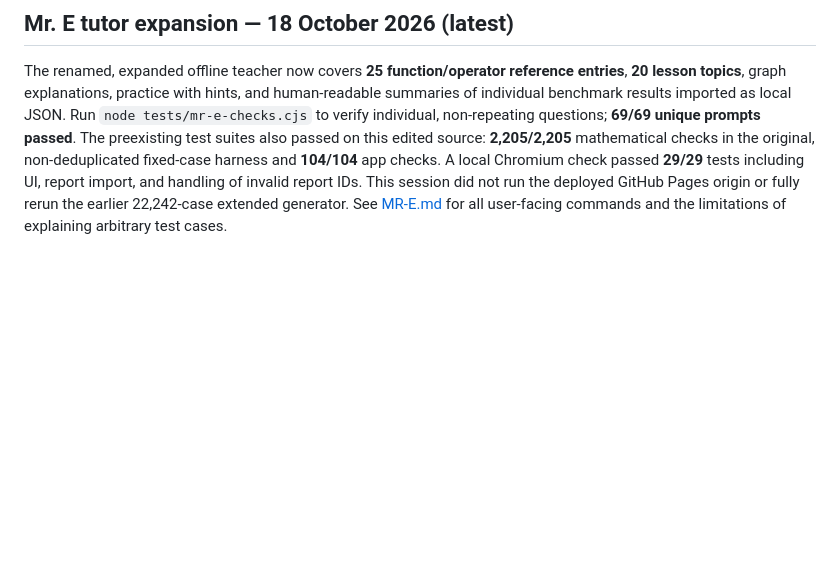
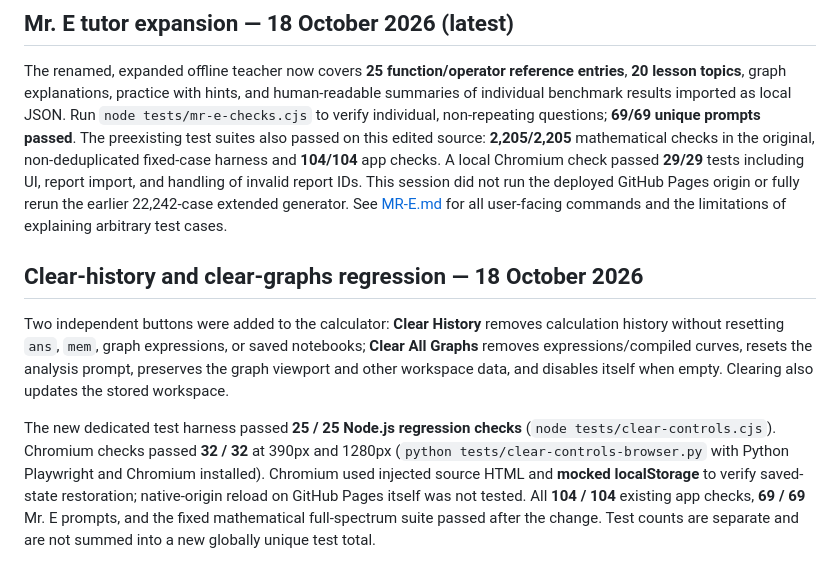
Before and after one commit to mitchell-d00/Mitchell-Tech-V120.2-A-self-teaching-scientific-and-graphing-calculator-, a Markdown page: TESTING.md, the part around the change. Drawn GitHub-style; blank space fills up the shorter version.

Commit message:
Document selective clear buttons and their regression coverage

```diff
--- a/TESTING.md
+++ b/TESTING.md
@@ -98,3 +98,9 @@ The confirmed failures are `atan2(1,2)` returning radians in DEG mode and `tan(2
 ## Mr. E tutor expansion — 18 October 2026 (latest)
 
 The renamed, expanded offline teacher now covers **25 function/operator reference entries**, **20 lesson topics**, graph explanations, practice with hints, and human-readable summaries of individual benchmark results imported as local JSON. Run `node tests/mr-e-checks.cjs` to verify individual, non-repeating questions; **69/69 unique prompts passed**. The preexisting test suites also passed on this edited source: **2,205/2,205** mathematical checks in the original, non-deduplicated fixed-case harness and **104/104** app checks. A local Chromium check passed **29/29** tests including UI, report import, and handling of invalid report IDs. This session did not run the deployed GitHub Pages origin or fully rerun the earlier 22,242-case extended generator. See [MR-E.md](MR-E.md) for all user-facing commands and the limitations of explaining arbitrary test cases.
+
+## Clear-history and clear-graphs regression — 18 October 2026
+
+Two independent buttons were added to the calculator: **Clear History** removes calculation history without resetting `ans`, `mem`, graph expressions, or saved notebooks; **Clear All Graphs** removes expressions/compiled curves, resets the analysis prompt, preserves the graph viewport and other workspace data, and disables itself when empty. Clearing also updates the stored workspace.
+
+The new dedicated test harness passed **25 / 25 Node.js regression checks** (`node tests/clear-controls.cjs`). Chromium checks passed **32 / 32** at 390px and 1280px (`python tests/clear-controls-browser.py` with Python Playwright and Chromium installed). Chromium used injected source HTML and **mocked localStorage** to verify saved-state restoration; native-origin reload on GitHub Pages itself was not tested. All **104 / 104** existing app checks, **69 / 69** Mr. E prompts, and the fixed mathematical full-spectrum suite passed after the change. Test counts are separate and are not summed into a new globally unique test total.
```
